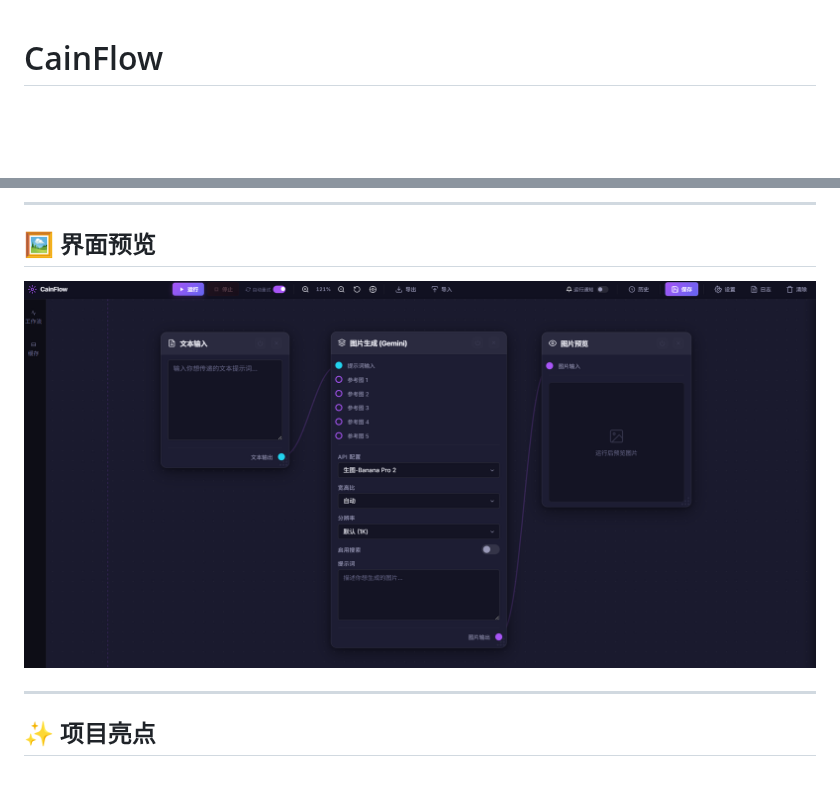
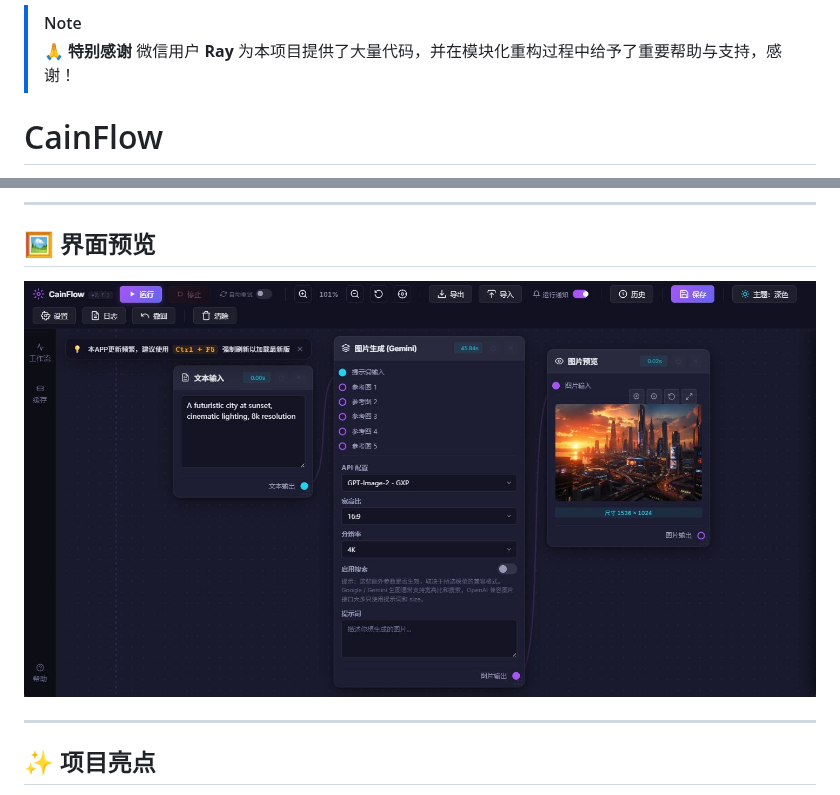
Before and after one commit to RingoCaviar/CainFlow, a Markdown page: README.md, 2 parts joined by grey strips. Rendered like a GitHub page; pictures changed too: .github/show.jpg (added), .github/show.png (deleted); blank space fills up the shorter version.

Commit message:
更新Readme

```diff
--- a/README.md
+++ b/README.md
@@ -1,3 +1,6 @@
+> [!NOTE]
+> 🙏 **特别感谢** 微信用户 **Ray** 为本项目提供了大量代码，并在模块化重构过程中给予了重要帮助与支持，感谢！
+
 # CainFlow
 
 **CainFlow** 是一款受 ComfyUI 启发的轻量级节点式 AI 编排工具。基于原生网页技术构建，开箱即用、依赖简单、交互流畅，适合快速搭建与运行节点式 AI 工作流。
@@ -15,7 +18,7 @@
 
 ## 🖼️ 界面预览
 
-![CainFlow 效果演示](.github/show.png)
+![CainFlow 效果演示](.github/show.jpg)
 
 ---
 
```
